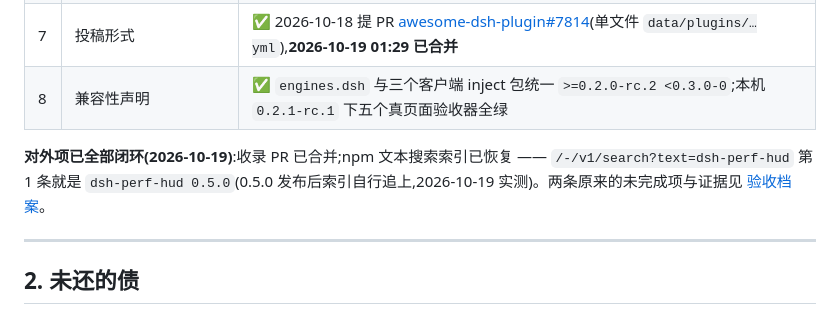
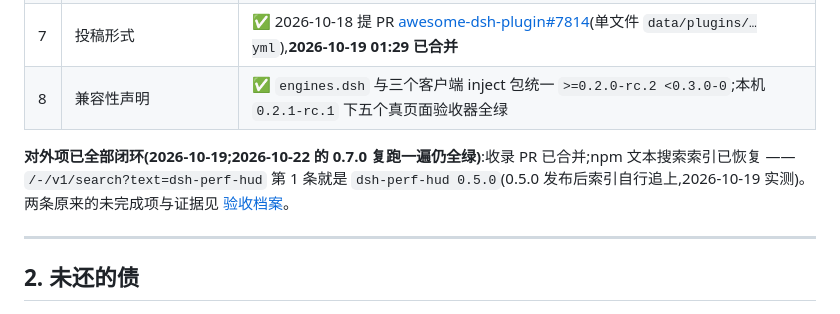
Before and after one commit to yanzhaohui1999/dsh-perf-hud, a Markdown page: REVIEW.md, the part around the change. Drawn GitHub-style.

```diff
--- a/REVIEW.md
+++ b/REVIEW.md
@@ -20,7 +20,7 @@
 | 7 | 投稿形式 | ✅ 2026-10-18 提 PR [awesome-dsh-plugin#7814](https://github.com/awesome-dsh-plugin/awesome-dsh-plugin/pull/7814)(单文件 `data/plugins/…yml`),**2026-10-19 01:29 已合并** |
 | 8 | 兼容性声明 | ✅ `engines.dsh` 与三个客户端 inject 包统一 `>=0.2.0-rc.2 <0.3.0-0`;本机 `0.2.1-rc.1` 下五个真页面验收器全绿 |
 
-**对外项已全部闭环(2026-10-19)**:收录 PR 已合并;npm 文本搜索索引已恢复 —— `/-/v1/search?text=dsh-perf-hud` 第 1 条就是 `dsh-perf-hud 0.5.0`(0.5.0 发布后索引自行追上,2026-10-19 实测)。两条原来的未完成项与证据见 [验收档案](docs/plans/2026-10-11-acceptance-evidence.md)。
+**对外项已全部闭环(2026-10-19;2026-10-22 的 0.7.0 复跑一遍仍全绿)**:收录 PR 已合并;npm 文本搜索索引已恢复 —— `/-/v1/search?text=dsh-perf-hud` 第 1 条就是 `dsh-perf-hud 0.5.0`(0.5.0 发布后索引自行追上,2026-10-19 实测)。两条原来的未完成项与证据见 [验收档案](docs/plans/2026-10-11-acceptance-evidence.md)。
 
 ---
 
```
Also changed, not shown: AGENTS.md (+1 -1 lines), CHANGELOG.md (+12 -0 lines).
